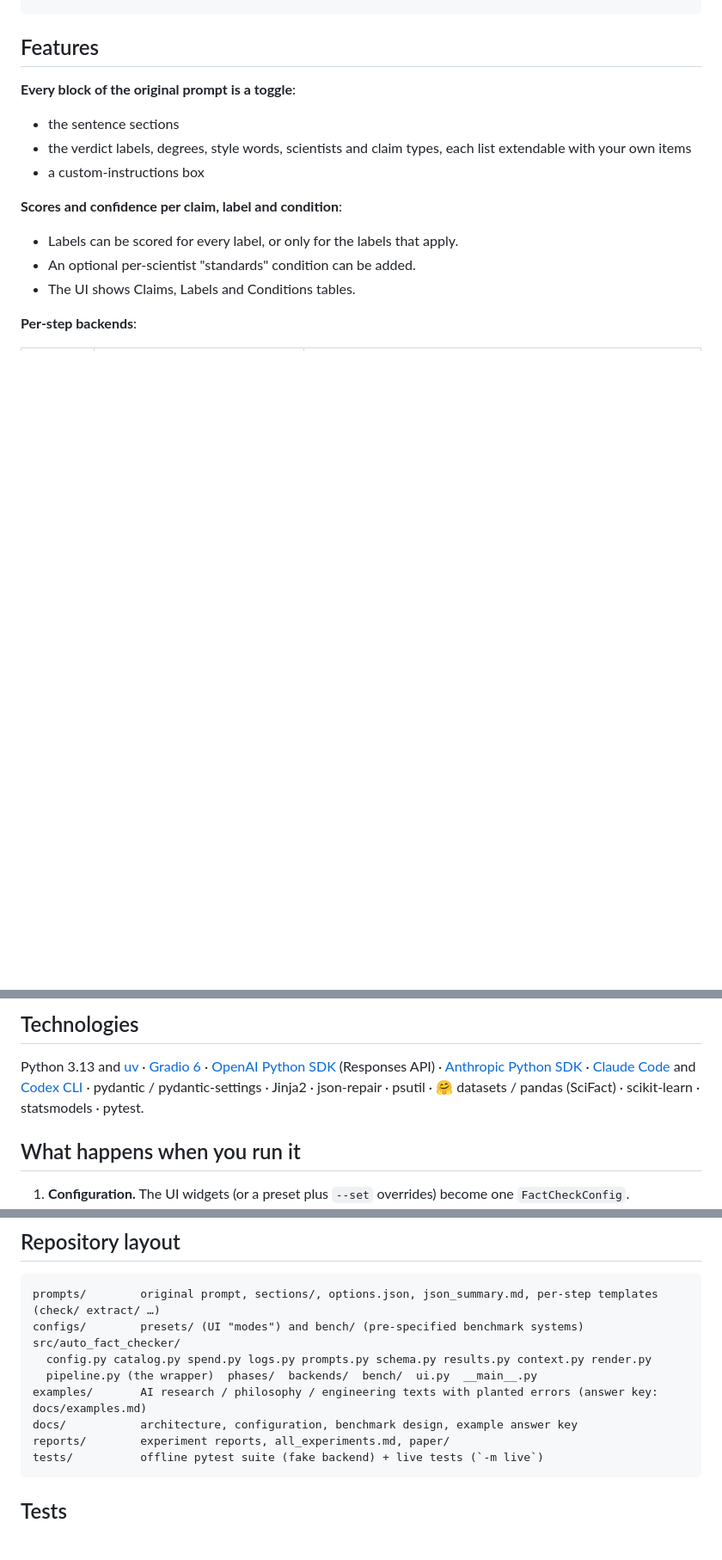
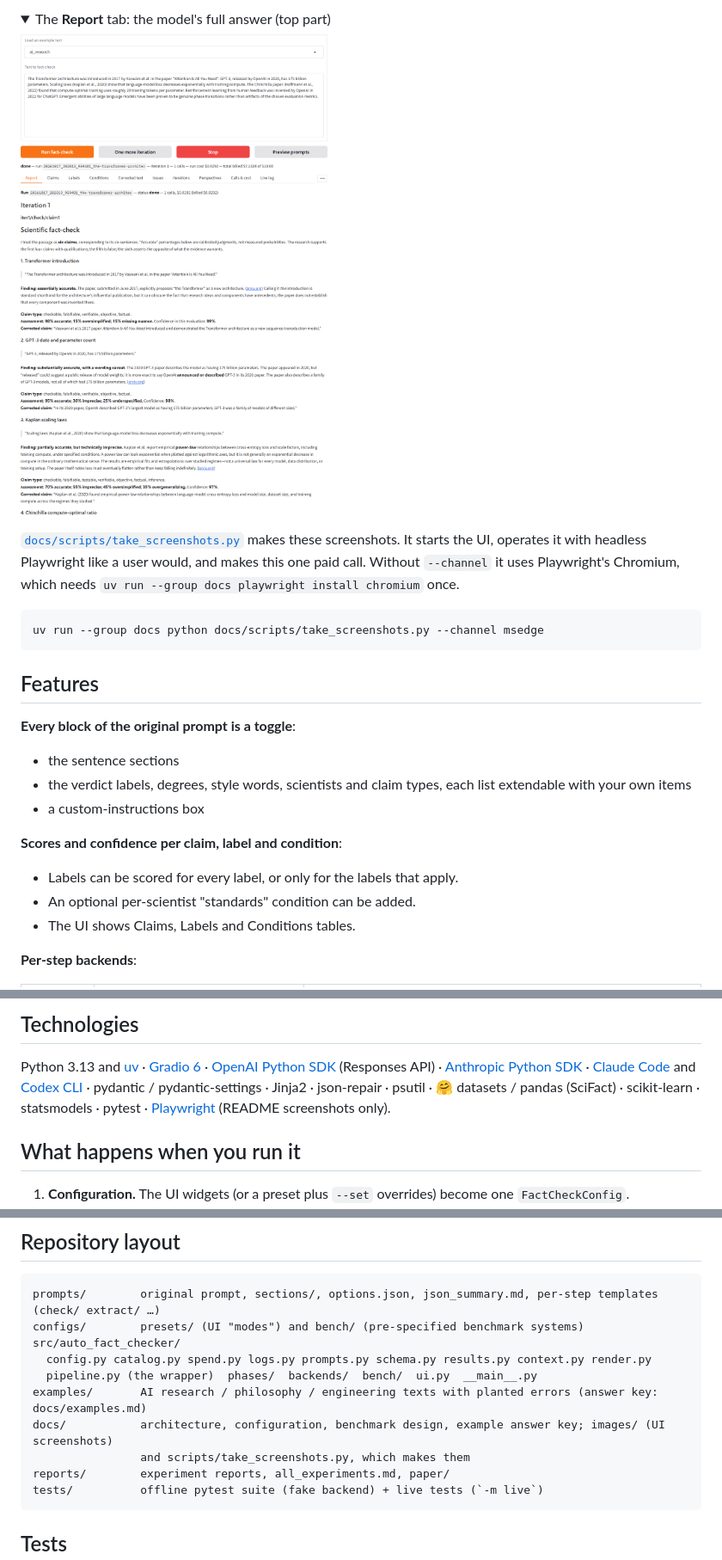
Before and after one commit to BurnyCoder/auto-but-actually-fact-checker-evaluator, a Markdown page: README.md, 3 parts joined by grey strips. Shown at 86% size. Drawn GitHub-style; pictures changed too: docs/images/example_report.png (added); folded sections open; blank space fills up the shorter version.

````diff
--- a/README.md
+++ b/README.md
@@ -124,3 +159,16 @@ uv run afc bench --systems configs/bench/baseline.json configs/bench/full_single
+<details>
+<summary>The <b>Report</b> tab: the model's full answer (top part)</summary>
+
+![Report tab: per-claim findings with linked sources, scores and corrected claims](docs/images/example_report.png)
+
+</details>
+
+[`docs/scripts/take_screenshots.py`](docs/scripts/take_screenshots.py) makes these screenshots. It starts the UI,
+operates it with headless Playwright like a user would, and makes this one paid call. Without `--channel` it uses
+Playwright's Chromium, which needs `uv run --group docs playwright install chromium` once.
+
+```bash
+uv run --group docs python docs/scripts/take_screenshots.py --channel msedge
 ```
 
 ## Features
@@ -176,7 +224,8 @@ Python 3.13 and [uv](https://docs.astral.sh/uv/) ·
 [Anthropic Python SDK](https://github.com/anthropics/anthropic-sdk-python) ·
 [Claude Code](https://code.claude.com/docs/en/headless) and [Codex CLI](https://learn.chatgpt.com/docs/non-interactive-mode) ·
 pydantic / pydantic-settings · Jinja2 · json-repair · psutil ·
-🤗 datasets / pandas (SciFact) · scikit-learn · statsmodels · pytest.
+🤗 datasets / pandas (SciFact) · scikit-learn · statsmodels · pytest ·
+[Playwright](https://playwright.dev/python/) (README screenshots only).
 
 ## What happens when you run it
 
@@ -259,7 +308,8 @@ src/auto_fact_checker/
   config.py catalog.py spend.py logs.py prompts.py schema.py results.py context.py render.py
   pipeline.py (the wrapper)  phases/  backends/  bench/  ui.py  __main__.py
 examples/       AI research / philosophy / engineering texts with planted errors (answer key: docs/examples.md)
-docs/           architecture, configuration, benchmark design, example answer key
+docs/           architecture, configuration, benchmark design, example answer key; images/ (UI screenshots)
+                and scripts/take_screenshots.py, which makes them
 reports/        experiment reports, all_experiments.md, paper/
 tests/          offline pytest suite (fake backend) + live tests (`-m live`)
 ```
````
Also changed, not shown: other parts of README.md (+36 -1 lines), AGENTS.md (+4 -0 lines), reports/all_experiments.md (+2 -2 lines), docs/images/app.png (added), docs/images/example_claims.png (added), docs/images/example_corrected.png (added), 1 other file.
